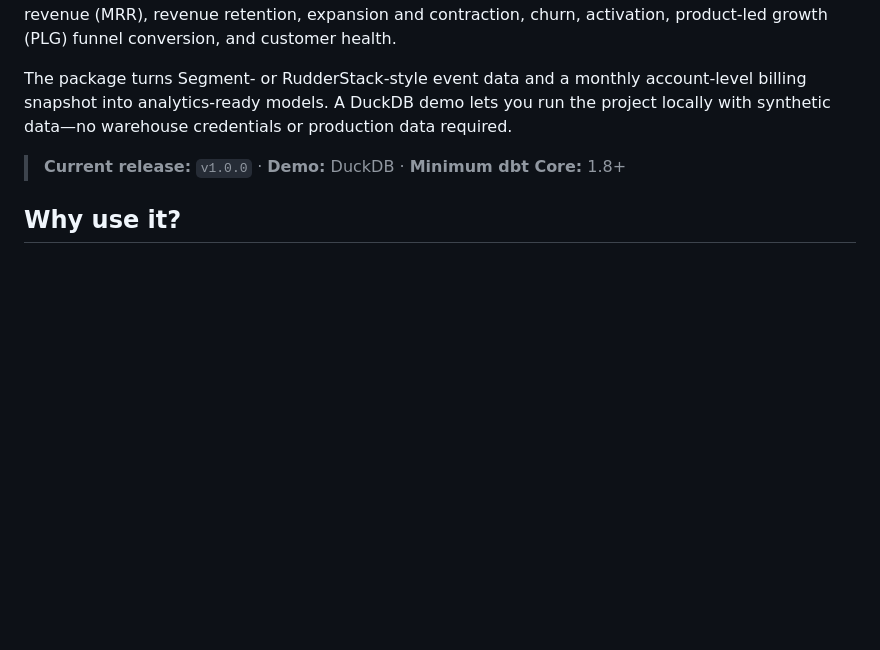
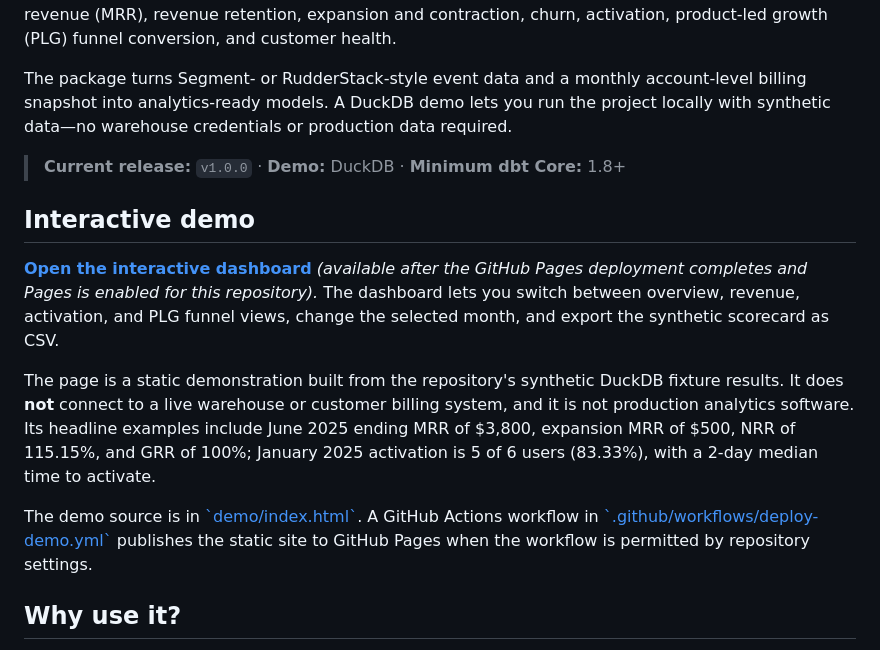
Before and after one commit to bzucker4/dbt-saas-metrics, a Markdown page: README.md, the part around the change. GitHub-like rendering; blank space fills up the shorter version.

Commit message:
Document interactive dashboard demo

```diff
--- a/README.md
+++ b/README.md
@@ -5,6 +5,14 @@
 The package turns Segment- or RudderStack-style event data and a monthly account-level billing snapshot into analytics-ready models. A DuckDB demo lets you run the project locally with synthetic data—no warehouse credentials or production data required.
 
 > **Current release:** `v1.0.0` · **Demo:** DuckDB · **Minimum dbt Core:** 1.8+
+
+## Interactive demo
+
+**[Open the interactive dashboard](https://bzucker4.github.io/dbt-saas-metrics/)** *(available after the GitHub Pages deployment completes and Pages is enabled for this repository).* The dashboard lets you switch between overview, revenue, activation, and PLG funnel views, change the selected month, and export the synthetic scorecard as CSV.
+
+The page is a static demonstration built from the repository's synthetic DuckDB fixture results. It does **not** connect to a live warehouse or customer billing system, and it is not production analytics software. Its headline examples include June 2025 ending MRR of $3,800, expansion MRR of $500, NRR of 115.15%, and GRR of 100%; January 2025 activation is 5 of 6 users (83.33%), with a 2-day median time to activate.
+
+The demo source is in [\`demo/index.html\`](demo/index.html). A GitHub Actions workflow in [\`.github/workflows/deploy-demo.yml\`](.github/workflows/deploy-demo.yml) publishes the static site to GitHub Pages when the workflow is permitted by repository settings.
 
 ## Why use it?
 
```
